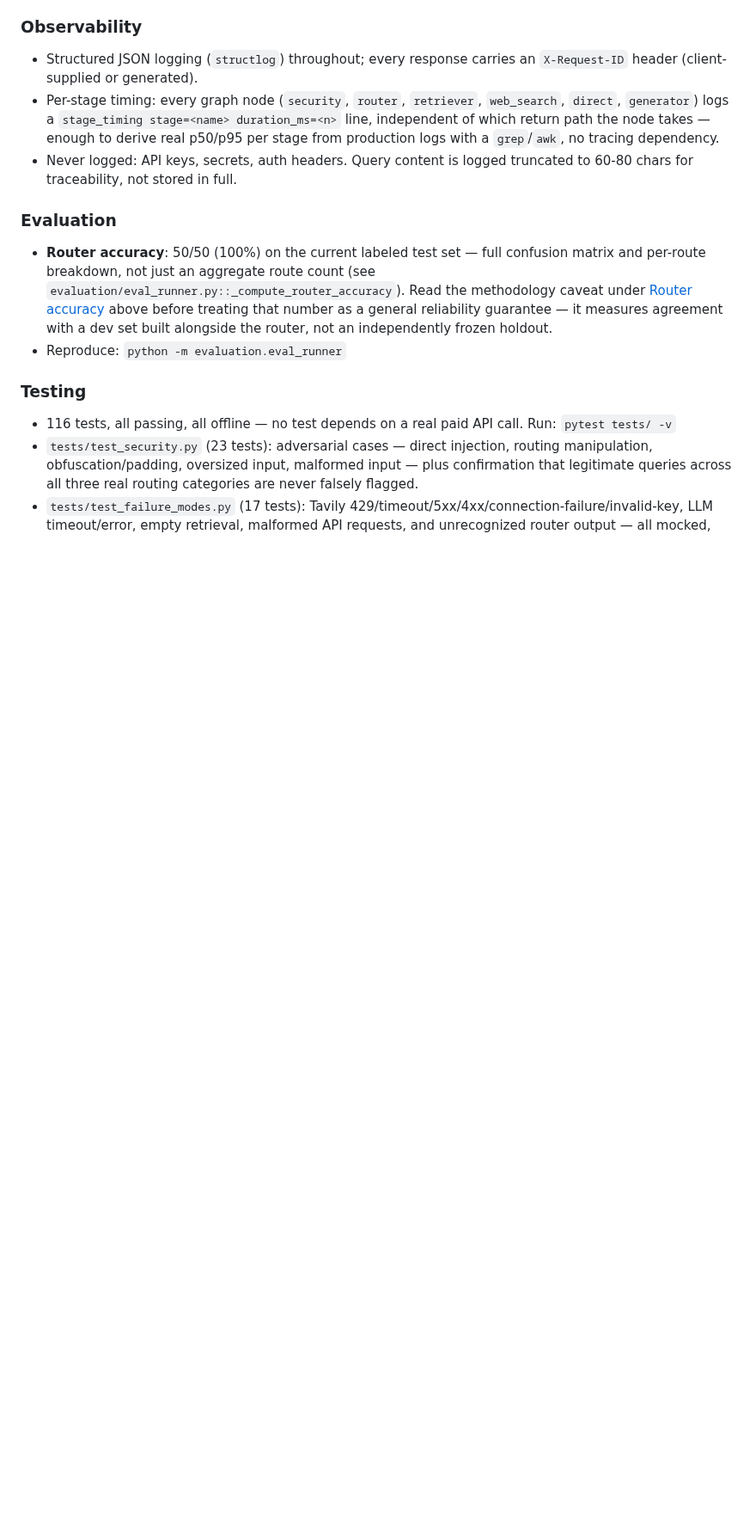
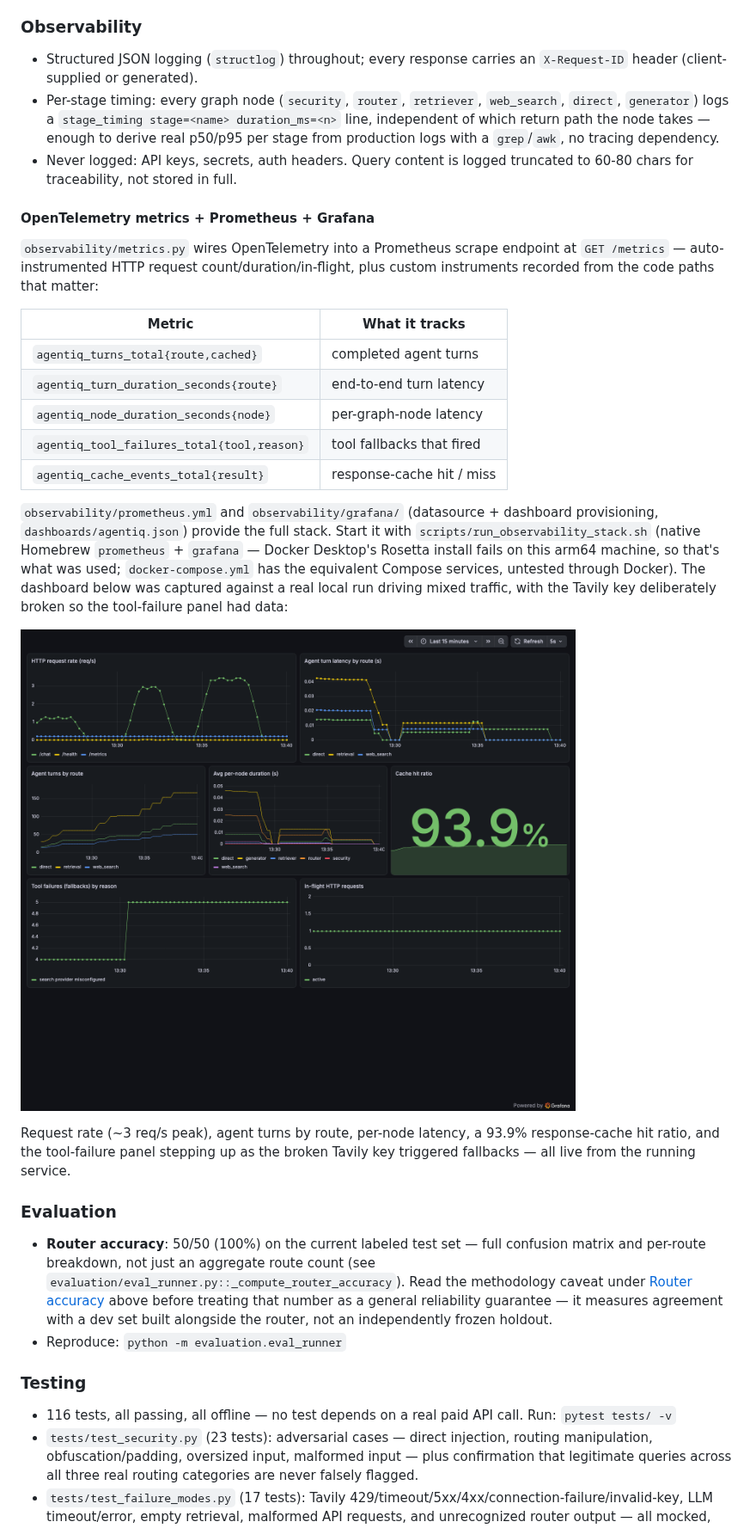
Before and after one commit to vamsi513/agentiq, a Markdown page: README.md, the part around the change. Shown at 86% size. GitHub-like rendering; pictures changed too: screenshots/grafana-dashboard.png (added); blank space fills up the shorter version.

```diff
--- a/README.md
+++ b/README.md
@@ -366,6 +366,24 @@ This section documents what's actually implemented and tested — not aspiration
 - Per-stage timing: every graph node (`security`, `router`, `retriever`, `web_search`, `direct`, `generator`) logs a `stage_timing stage=<name> duration_ms=<n>` line, independent of which return path the node takes — enough to derive real p50/p95 per stage from production logs with a `grep`/`awk`, no tracing dependency.
 - Never logged: API keys, secrets, auth headers. Query content is logged truncated to 60-80 chars for traceability, not stored in full.
 
+#### OpenTelemetry metrics + Prometheus + Grafana
+
+`observability/metrics.py` wires OpenTelemetry into a Prometheus scrape endpoint at `GET /metrics` — auto-instrumented HTTP request count/duration/in-flight, plus custom instruments recorded from the code paths that matter:
+
+| Metric | What it tracks |
+|---|---|
+| `agentiq_turns_total{route,cached}` | completed agent turns |
+| `agentiq_turn_duration_seconds{route}` | end-to-end turn latency |
+| `agentiq_node_duration_seconds{node}` | per-graph-node latency |
+| `agentiq_tool_failures_total{tool,reason}` | tool fallbacks that fired |
+| `agentiq_cache_events_total{result}` | response-cache hit / miss |
+
+`observability/prometheus.yml` and `observability/grafana/` (datasource + dashboard provisioning, `dashboards/agentiq.json`) provide the full stack. Start it with `scripts/run_observability_stack.sh` (native Homebrew `prometheus` + `grafana` — Docker Desktop's Rosetta install fails on this arm64 machine, so that's what was used; `docker-compose.yml` has the equivalent Compose services, untested through Docker). The dashboard below was captured against a real local run driving mixed traffic, with the Tavily key deliberately broken so the tool-failure panel had data:
+
+![AgentIQ Grafana dashboard](screenshots/grafana-dashboard.png)
+
+Request rate (~3 req/s peak), agent turns by route, per-node latency, a 93.9% response-cache hit ratio, and the tool-failure panel stepping up as the broken Tavily key triggered fallbacks — all live from the running service.
+
 ### Evaluation
 
 - **Router accuracy**: 50/50 (100%) on the current labeled test set — full confusion matrix and per-route breakdown, not just an aggregate route count (see `evaluation/eval_runner.py::_compute_router_accuracy`). Read the methodology caveat under [Router accuracy](#router-accuracy-5050-100-on-the-current-dev-set) above before treating that number as a general reliability guarantee — it measures agreement with a dev set built alongside the router, not an independently frozen holdout.
```
Also changed, not shown: screenshots/prometheus-graph.png (added), 14 other files.
